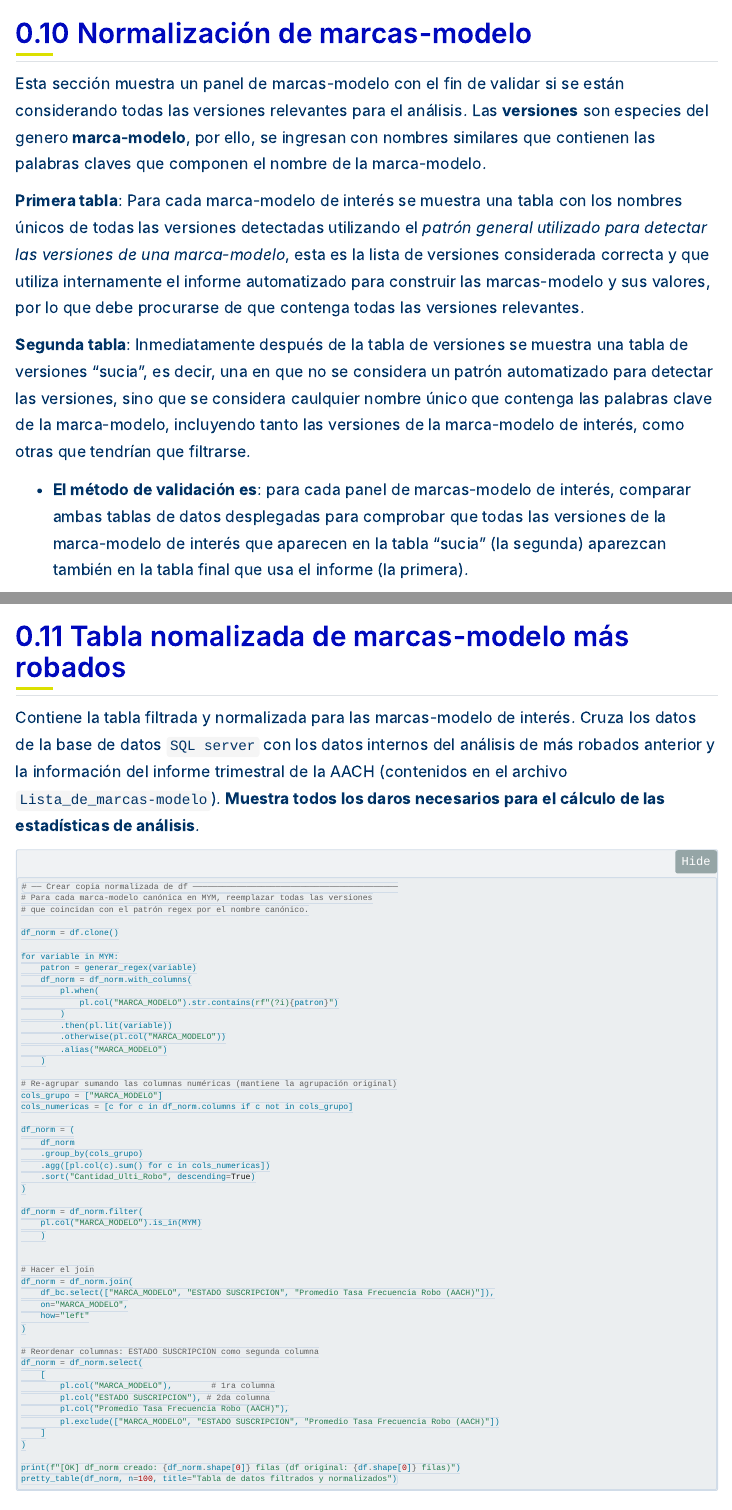
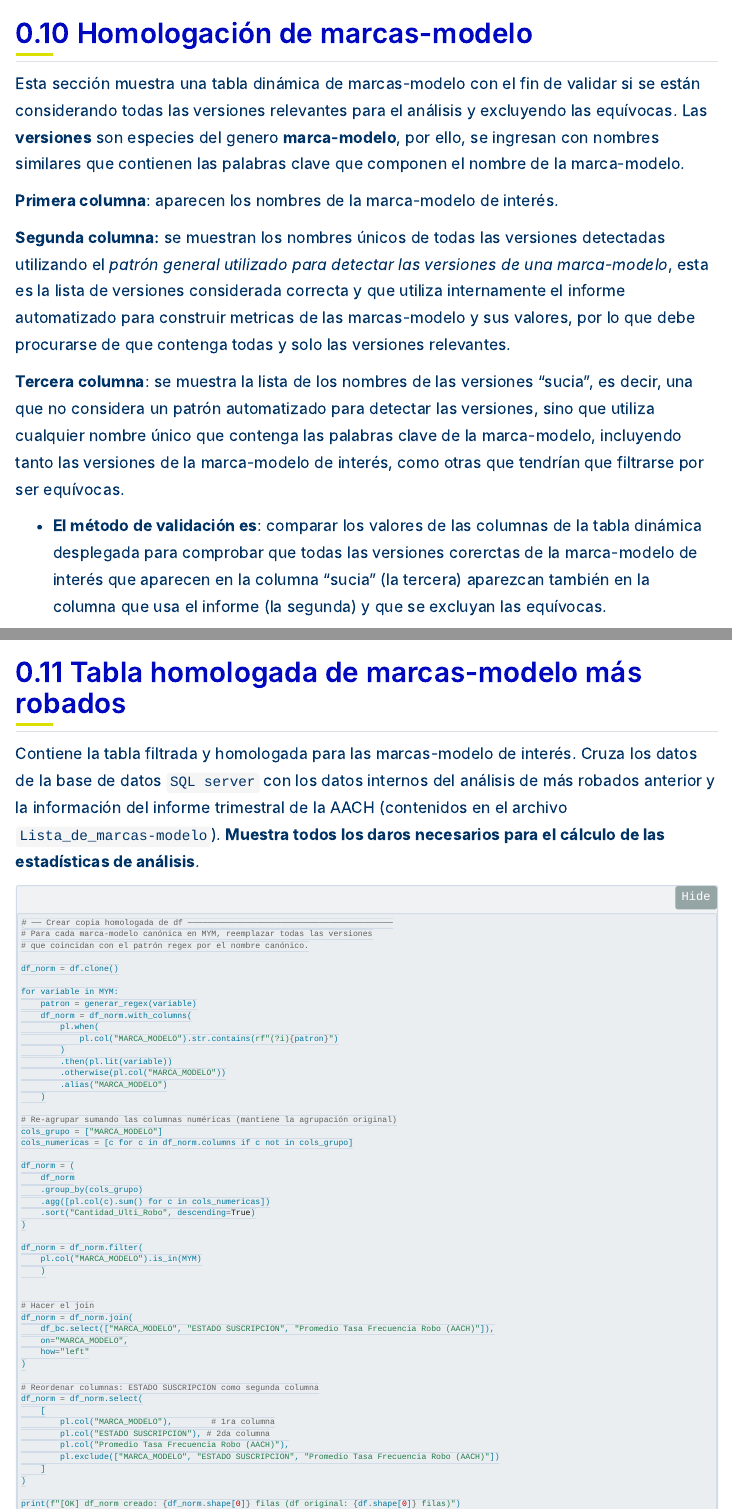
Before and after one commit to MValenzuelaN/Analisis_mas_robados_SURA, a Quarto document (Informe_mas_robados.qmd): the page in a window 1100 px wide, from 16580 px down, and a second part further down, joined at a grey line. Rendered offline with R 4.5, knitr and Pandoc in place of Quarto, with nearby package versions; folded parts are opened; some code elsewhere in the file could not run offline; menus at the side of the page are left out.

Commit message:
Normalización -> Homologación

````diff
--- a/Informe_mas_robados.qmd
+++ b/Informe_mas_robados.qmd
@@ -2592,7 +2589,0 @@ pretty_table(df.describe())
-Esta sección muestra un panel de marcas-modelo con el fin de validar si se están considerando todas las versiones relevantes para el análisis. Las **versiones** son especies del genero **marca-modelo**, por ello, se ingresan con nombres similares que contienen las palabras claves que componen el nombre de la marca-modelo.
-
-**Primera tabla**: Para cada marca-modelo de interés se muestra una tabla con los nombres únicos de todas las versiones detectadas utilizando el *patrón general utilizado para detectar las versiones de una marca-modelo*, esta es la lista de versiones considerada correcta y que utiliza internamente el informe automatizado para construir las marcas-modelo y sus valores, por lo que debe procurarse de que contenga todas las versiones relevantes.
-
-**Segunda tabla**: Inmediatamente después de la tabla de versiones se muestra una tabla de versiones "sucia", es decir, una en que no se considera un patrón automatizado para detectar las versiones, sino que se considera caulquier nombre único que contenga las palabras clave de la marca-modelo, incluyendo tanto las versiones de la marca-modelo de interés, como otras que tendrían que filtrarse.
-
--   **El método de validación es**: para cada panel de marcas-modelo de interés, comparar ambas tablas de datos desplegadas para comprobar que todas las versiones de la marca-modelo de interés que aparecen en la tabla "sucia" (la segunda) aparezcan también en la tabla final que usa el informe (la primera).
@@ -2599,3 +2592,12 @@ Esta sección muestra un panel de marcas-modelo con el fin de validar si se est
+Esta sección muestra una tabla dinámica de marcas-modelo con el fin de validar si se están considerando todas las versiones relevantes para el análisis y excluyendo las equívocas. Las **versiones** son especies del genero **marca-modelo**, por ello, se ingresan con nombres similares que contienen las palabras clave que componen el nombre de la marca-modelo.
+
+**Primera columna**: aparecen los nombres de la marca-modelo de interés.
+
+**Segunda columna:** se muestran los nombres únicos de todas las versiones detectadas utilizando el *patrón general utilizado para detectar las versiones de una marca-modelo*, esta es la lista de versiones considerada correcta y que utiliza internamente el informe automatizado para construir metricas de las marcas-modelo y sus valores, por lo que debe procurarse de que contenga todas y solo las versiones relevantes.
+
+**Tercera columna**: se muestra la lista de los nombres de las versiones "sucia", es decir, una que no considera un patrón automatizado para detectar las versiones, sino que utiliza cualquier nombre único que contenga las palabras clave de la marca-modelo, incluyendo tanto las versiones de la marca-modelo de interés, como otras que tendrían que filtrarse por ser equívocas.
+
+-   **El método de validación es**: comparar los valores de las columnas de la tabla dinámica desplegada para comprobar que todas las versiones corerctas de la marca-modelo de interés que aparecen en la columna "sucia" (la tercera) aparezcan también en la columna que usa el informe (la segunda) y que se excluyan las equívocas.
 
 ::: {.callout-caution collapse="true"}
 ## El *patrón general utilizado para detectar las versiones de una marca–modelo*
@@ -2942,8 +2944,8 @@ df_tabset = pd.DataFrame(filas)
 show(df_tabset, classes="display compact", column_filters="header", order=[[0, "asc"], [2, "asc"]])
 ```
 
-## Tabla nomalizada de marcas-modelo más robados
-
-Contiene la tabla filtrada y normalizada para las marcas-modelo de interés. Cruza los datos de la base de datos `SQL server` con los datos internos del análisis de más robados anterior y la información del informe trimestral de la AACH (contenidos en el archivo `Lista_de_marcas-modelo`). **Muestra todos los daros necesarios para el cálculo de las estadísticas de análisis**.
+## Tabla homologada de marcas-modelo más robados
+
+Contiene la tabla filtrada y homologada para las marcas-modelo de interés. Cruza los datos de la base de datos `SQL server` con los datos internos del análisis de más robados anterior y la información del informe trimestral de la AACH (contenidos en el archivo `Lista_de_marcas-modelo`). **Muestra todos los daros necesarios para el cálculo de las estadísticas de análisis**.
 
 ```{python}
@@ -2951,7 +2953,7 @@ Contiene la tabla filtrada y normalizada para las marcas-modelo de interés. Cru
 #| echo: true
 #| cache: true
 
-# ── Crear copia normalizada de df ──────────────────────────────────────────
+# ── Crear copia homologada de df ──────────────────────────────────────────
 # Para cada marca-modelo canónica en MYM, reemplazar todas las versiones
 # que coincidan con el patrón regex por el nombre canónico.
 
@@ -3002,4 +3004,3 @@ df_norm = df_norm.select(
 )
 
 print(f"[OK] df_norm creado: {df_norm.shape[0]} filas (df original: {df.shape[0]} filas)")
-pretty_table(df_norm, n=100, title="Tabla de datos filtrados y normalizados")
````
Also changed, not shown: Informe_mas_robados.qmd (23 more changed lines).
